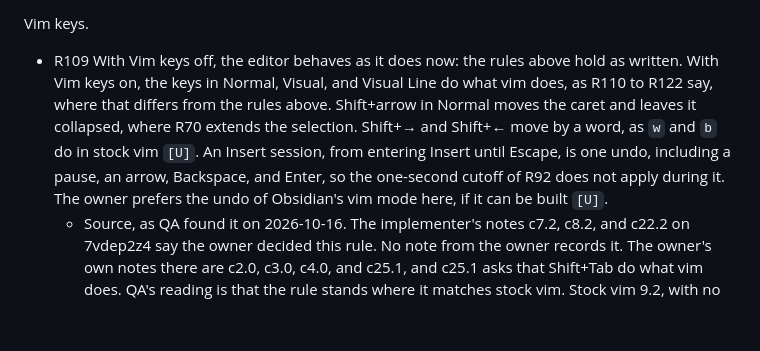
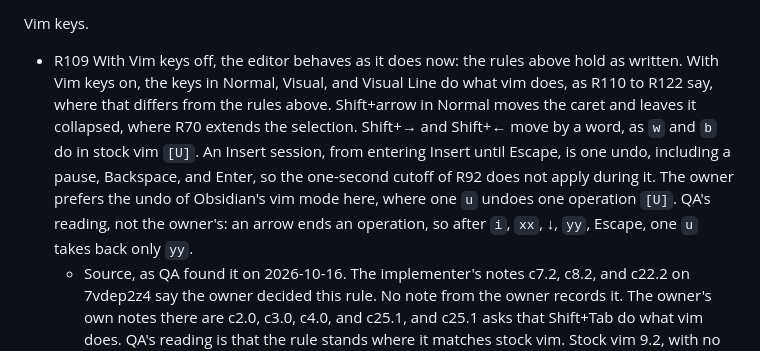
Before and after one commit to Outshined/viewmark, a Markdown page: samples/qa/editor-matrix-test-plan.md, the part around the change. GitHub-like rendering; blank space fills up the shorter version.

Commit message:
Refresh the sample rules: in vim Insert an arrow ends the undo step, as QA reads the owner's Obsidian answer.
Co-Authored-By: Claude Opus 5.5 <noreply@anthropic.com>

```diff
--- a/samples/qa/editor-matrix-test-plan.md
+++ b/samples/qa/editor-matrix-test-plan.md
@@ -176,7 +176,7 @@ Raw view.
 - R107 `[U]` The page opens rendered. Raw is a selection for the document that is open, and nothing is stored. Another file, a reload, and a new tab start rendered. Raw draws every byte and does not interpret markdown, so a code fence has no syntax colors, and a click or a typed character inside a comment marker stays on that byte. The hub stores that character the same way the CLI's edit does. A rendered insert that cuts a marker is still refused. Comment cards stay up. The eye button stays fixed at the top right of the visible pane. R38 holds in rendered mode, not in the raw view. `browser/raw-view.browser.js` tests this, outside the cells.
 
 Vim keys.
-- R109 With Vim keys off, the editor behaves as it does now: the rules above hold as written. With Vim keys on, the keys in Normal, Visual, and Visual Line do what vim does, as R110 to R122 say, where that differs from the rules above. Shift+arrow in Normal moves the caret and leaves it collapsed, where R70 extends the selection. Shift+→ and Shift+← move by a word, as `w` and `b` do in stock vim `[U]`. An Insert session, from entering Insert until Escape, is one undo, including a pause, an arrow, Backspace, and Enter, so the one-second cutoff of R92 does not apply during it. The owner prefers the undo of Obsidian's vim mode here, if it can be built `[U]`.
+- R109 With Vim keys off, the editor behaves as it does now: the rules above hold as written. With Vim keys on, the keys in Normal, Visual, and Visual Line do what vim does, as R110 to R122 say, where that differs from the rules above. Shift+arrow in Normal moves the caret and leaves it collapsed, where R70 extends the selection. Shift+→ and Shift+← move by a word, as `w` and `b` do in stock vim `[U]`. An Insert session, from entering Insert until Escape, is one undo, including a pause, Backspace, and Enter, so the one-second cutoff of R92 does not apply during it. The owner prefers the undo of Obsidian's vim mode here, where one `u` undoes one operation `[U]`. QA's reading, not the owner's: an arrow ends an operation, so after `i`, `xx`, ↓, `yy`, Escape, one `u` takes back only `yy`.
   - Source, as QA found it on 2026-10-16. The implementer's notes c7.2, c8.2, and c22.2 on 7vdep2z4 say the owner decided this rule. No note from the owner records it. The owner's own notes there are c2.0, c3.0, c4.0, and c25.1, and c25.1 asks that Shift+Tab do what vim does. QA's reading is that the rule stands where it matches stock vim. Stock vim 9.2, with no vimrc, differs from it twice: Shift+→ and Shift+← in Normal move by a word, and an arrow in Insert ends the undo step. The owner answered both on 2026-10-16, on c15 and c16 in `editing.md`, as the rule now says.
 - R110 `[A]` The document menu item Vim keys is off until it is checked. The browser remembers the choice for every document it opens, and stores it as `viewmark.vim`. The hub does not store it. A status beside that menu shows `N` for normal, `I` for insert, `V` for character visual, and `VL` for line visual. A count or an operator that is still waiting shows there instead of the letter. Normal and both visual modes draw a block caret. Insert keeps the thin caret.
 - R111 `[A]` Escape, or Ctrl-[, leaves insert or visual and returns to normal. `i` inserts at the caret, `a` after the next character, `I` at the first non-blank of the vim line, `A` at the end of that line, and `gI` at the first column. `o` opens a line below and `O` a line above, then insert. In visual, `o` and `O` swap the ends of the highlight. `v` and `V` enter or leave those two visual modes, and each switches to the other. In insert, Ctrl-W or Command-W deletes the word before the caret, Ctrl-U deletes back to the start of the source line, Ctrl-T adds a leading tab, Ctrl-D removes one, and Ctrl-O runs one normal command and then returns to insert. Arrow keys in insert move and stay in insert. ↑ and ↓ in insert move one drawn row, as they do with vim keys off `[U]`. In the other modes that W chord is taken and does not change the text, so it does not close the browser tab.
```
Also changed, not shown: samples/editing.md (+1 -1 lines).
